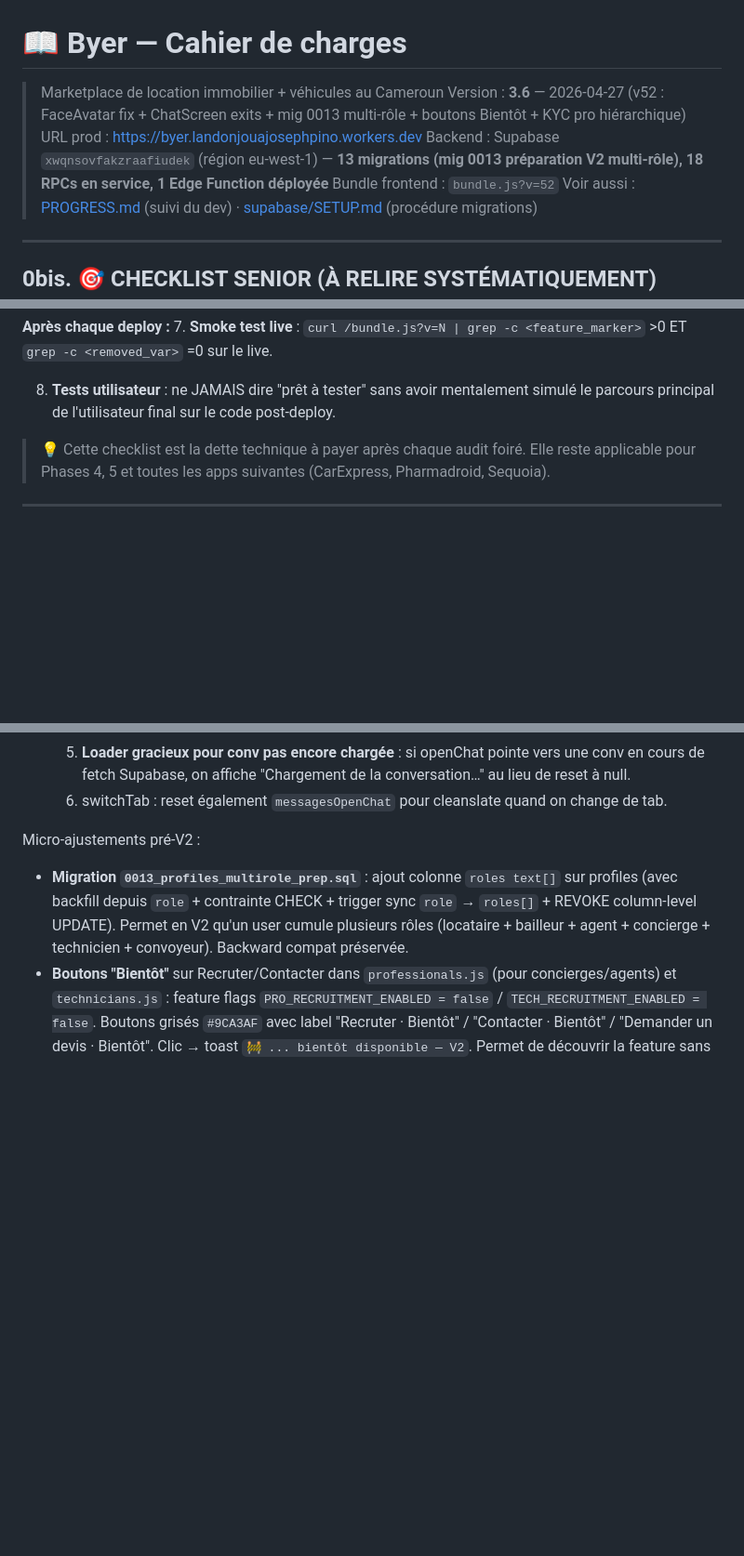
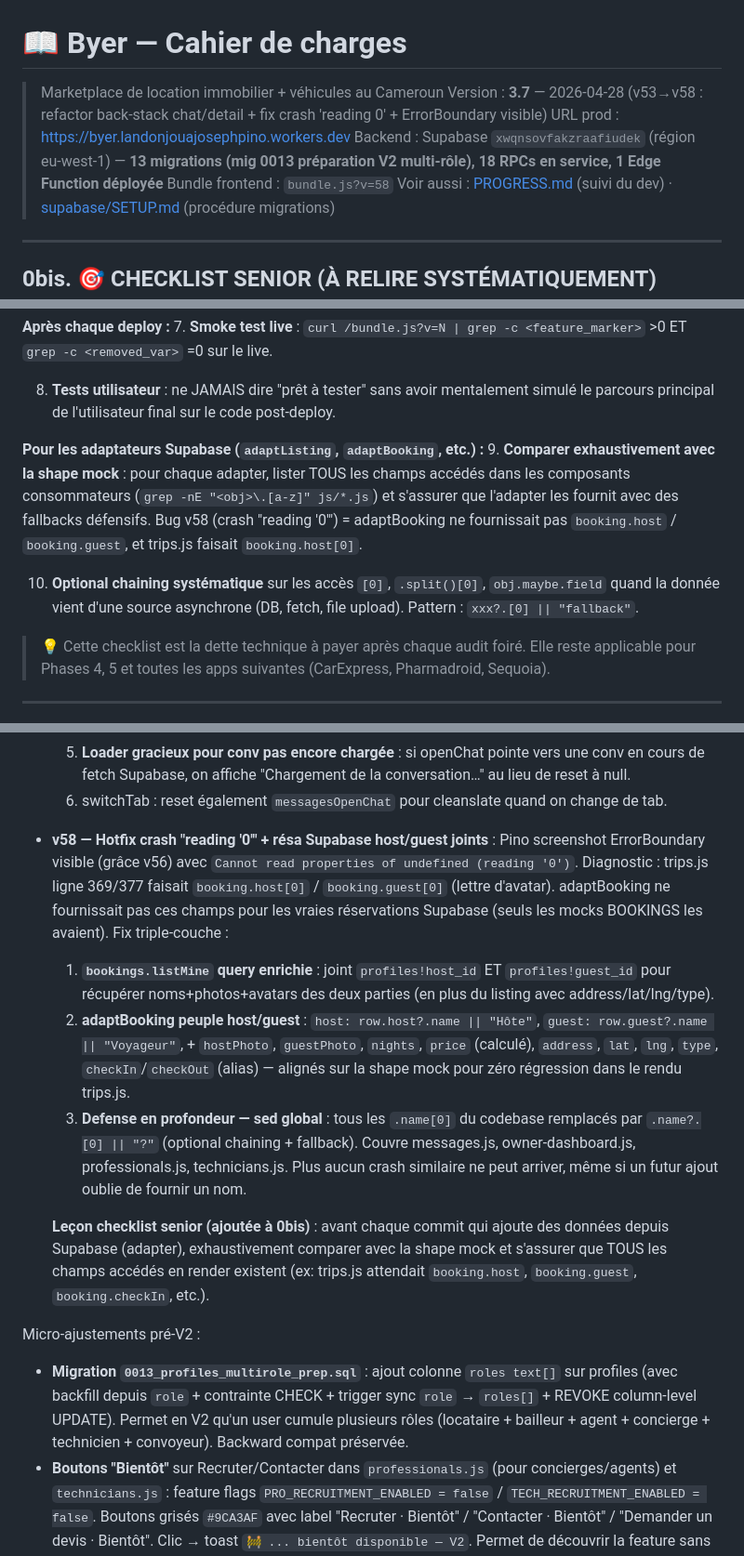
Before and after one commit to land-lang-120/byer, a Markdown page: CAHIER-CHARGES.md, 3 parts joined by grey strips. Shown at 93% size. Rendered like a GitHub page; blank space fills up the shorter version.

Commit message:
docs(cahier 3.7): documenter v53→v58 + 2 règles checklist senior
Cahier v3.7 — version+date+bundle bumpés (v58, 2026-04-28).

Section v58 ajoutée (Hotfix crash "reading '0"' + résa Supabase
host/guest joints) :
- Diagnostic root cause : trips.js booking.host[0] / booking.guest[0]
  vs adaptBooking qui ne fournissait pas ces champs pour résas réelles
- Fix triple-couche : query Supabase enrichie + adaptBooking peuple
  host/guest/etc + sed global .name[0] → .name?.[0] || "?"

Checklist senior 0bis enrichie de 2 nouvelles règles (9 et 10) :
- Règle 9 : pour les adaptateurs Supabase (adaptListing, adaptBooking),
  grep exhaustivement les champs accédés par les consommateurs et
  s'assurer que l'adapter les fournit avec fallbacks. Bug v58 = leçon.
- Règle 10 : optional chaining systématique pour accès [0]/.split()[0]
  sur données asynchrones (DB/fetch/upload). Pattern défensif.

Audit complet sur v56-v58 :
- Ghost-refs : 0 occurrence orpheline (onSecondaryScreenRef nettoyé)
- Walk-through render path : adaptBooking, closeTopOverlay, trips.js OK
- 3 chemins testés mentalement (offline/auth no-data/auth with-data)
- Handlers wirés : back arrow chat → window.history.back, Detail
  back → setDetail(null), onOpenListing → setDetail
- Smoke test live : 18 markers v58 dans bundle servi
- Mental sim back-stack : chat → detail → back → chat → back → list
  → back → exit (4 backs, comportement attendu)

Co-Authored-By: Claude Opus 4.7 <noreply@anthropic.com>

```diff
--- a/CAHIER-CHARGES.md
+++ b/CAHIER-CHARGES.md
@@ -1,10 +1,10 @@
 # 📖 Byer — Cahier de charges
 
 > Marketplace de location immobilier + véhicules au Cameroun
-> Version : **3.6** — 2026-04-27 (v52 : FaceAvatar fix + ChatScreen exits + mig 0013 multi-rôle + boutons Bientôt + KYC pro hiérarchique)
+> Version : **3.7** — 2026-04-28 (v53→v58 : refactor back-stack chat/detail + fix crash 'reading 0' + ErrorBoundary visible)
 > URL prod : https://byer.landonjouajosephpino.workers.dev
 > Backend : Supabase `xwqnsovfakzraafiudek` (région eu-west-1) — **13 migrations (mig 0013 préparation V2 multi-rôle), 18 RPCs en service, 1 Edge Function déployée**
-> Bundle frontend : `bundle.js?v=52`
+> Bundle frontend : `bundle.js?v=58`
 > Voir aussi : [PROGRESS.md](PROGRESS.md) (suivi du dev) · [supabase/SETUP.md](supabase/SETUP.md) (procédure migrations)
 
 ---
@@ -49,6 +49,17 @@
 
 8. **Tests utilisateur** : ne JAMAIS dire "prêt à tester" sans avoir mentalement
    simulé le parcours principal de l'utilisateur final sur le code post-deploy.
+
+**Pour les adaptateurs Supabase (`adaptListing`, `adaptBooking`, etc.) :**
+9. **Comparer exhaustivement avec la shape mock** : pour chaque adapter, lister
+   TOUS les champs accédés dans les composants consommateurs (`grep -nE "<obj>\.[a-z]" js/*.js`)
+   et s'assurer que l'adapter les fournit avec des fallbacks défensifs.
+   Bug v58 (crash "reading '0'") = adaptBooking ne fournissait pas
+   `booking.host` / `booking.guest`, et trips.js faisait `booking.host[0]`.
+
+10. **Optional chaining systématique** sur les accès `[0]`, `.split()[0]`,
+    `obj.maybe.field` quand la donnée vient d'une source asynchrone (DB,
+    fetch, file upload). Pattern : `xxx?.[0] || "fallback"`.
 
 > 💡 Cette checklist est la dette technique à payer après chaque audit foiré.
 > Elle reste applicable pour Phases 4, 5 et toutes les apps suivantes
@@ -153,6 +164,13 @@ Bug fixes signalés par Pino post-v51 :
   4. **Removed messages.js's local popstate handler** : le push/listen est centralisé dans ByerApp pour éviter conflits.
   5. **Loader gracieux pour conv pas encore chargée** : si openChat pointe vers une conv en cours de fetch Supabase, on affiche "Chargement de la conversation…" au lieu de reset à null.
   6. switchTab : reset également `messagesOpenChat` pour cleanslate quand on change de tab.
+
+- **v58 — Hotfix crash "reading '0'" + résa Supabase host/guest joints** : Pino screenshot ErrorBoundary visible (grâce v56) avec `Cannot read properties of undefined (reading '0')`. Diagnostic : trips.js ligne 369/377 faisait `booking.host[0]` / `booking.guest[0]` (lettre d'avatar). adaptBooking ne fournissait pas ces champs pour les vraies réservations Supabase (seuls les mocks BOOKINGS les avaient). Fix triple-couche :
+  1. **`bookings.listMine` query enrichie** : joint `profiles!host_id` ET `profiles!guest_id` pour récupérer noms+photos+avatars des deux parties (en plus du listing avec address/lat/lng/type).
+  2. **adaptBooking peuple host/guest** : `host: row.host?.name || "Hôte"`, `guest: row.guest?.name || "Voyageur"`, + `hostPhoto`, `guestPhoto`, `nights`, `price` (calculé), `address`, `lat`, `lng`, `type`, `checkIn`/`checkOut` (alias) — alignés sur la shape mock pour zéro régression dans le rendu trips.js.
+  3. **Defense en profondeur — sed global** : tous les `.name[0]` du codebase remplacés par `.name?.[0] || "?"` (optional chaining + fallback). Couvre messages.js, owner-dashboard.js, professionals.js, technicians.js. Plus aucun crash similaire ne peut arriver, même si un futur ajout oublie de fournir un nom.
+
+  **Leçon checklist senior (ajoutée à 0bis)** : avant chaque commit qui ajoute des données depuis Supabase (adapter), exhaustivement comparer avec la shape mock et s'assurer que TOUS les champs accédés en render existent (ex: trips.js attendait `booking.host`, `booking.guest`, `booking.checkIn`, etc.).
 
 Micro-ajustements pré-V2 :
 - **Migration `0013_profiles_multirole_prep.sql`** : ajout colonne `roles text[]` sur profiles (avec backfill depuis `role` + contrainte CHECK + trigger sync `role` → `roles[]` + REVOKE column-level UPDATE). Permet en V2 qu'un user cumule plusieurs rôles (locataire + bailleur + agent + concierge + technicien + convoyeur). Backward compat préservée.
```
